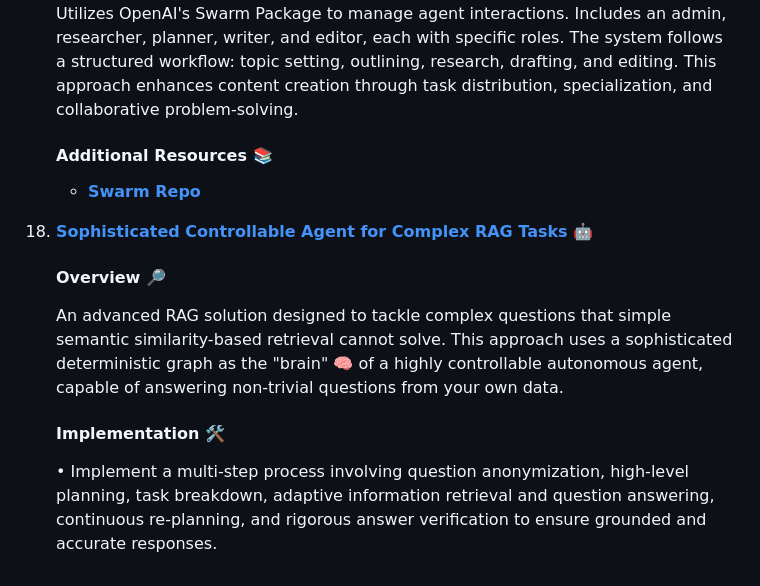
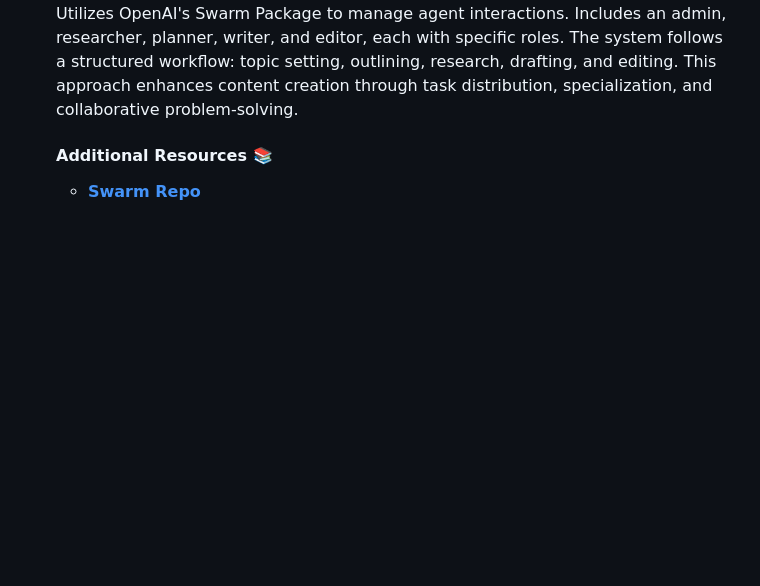
Before and after one commit to subodh556/Gen_AI, a Markdown page: GenAI_Agents/README.md, the part around the change. GitHub-like rendering; blank space fills up the shorter version.

Commit message:
AI Agents

```diff
--- a/GenAI_Agents/README.md
+++ b/GenAI_Agents/README.md
@@ -180,11 +180,3 @@ Explore list of GenAI agent implementations, sorted by categories:
 
     #### Additional Resources 📚
     - **[Swarm Repo](https://github.com/openai/swarm)**
-
-28. **[Sophisticated Controllable Agent for Complex RAG Tasks 🤖](https://github.com/NirDiamant/Controllable-RAG-Agent)**
-
-    #### Overview 🔎
-    An advanced RAG solution designed to tackle complex questions that simple semantic similarity-based retrieval cannot solve. This approach uses a sophisticated deterministic graph as the "brain" 🧠 of a highly controllable autonomous agent, capable of answering non-trivial questions from your own data.
-
-    #### Implementation 🛠️
-    • Implement a multi-step process involving question anonymization, high-level planning, task breakdown, adaptive information retrieval and question answering, continuous re-planning, and rigorous answer verification to ensure grounded and accurate responses.
```
